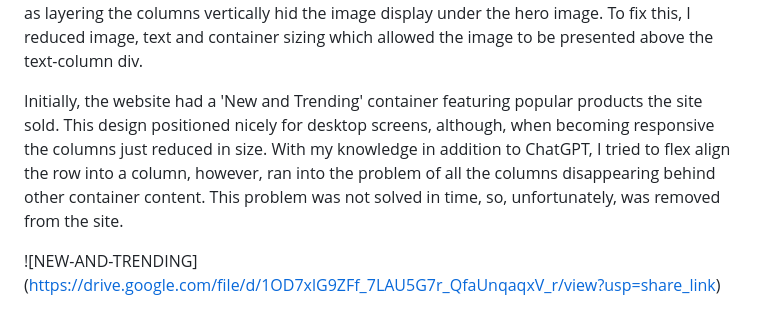
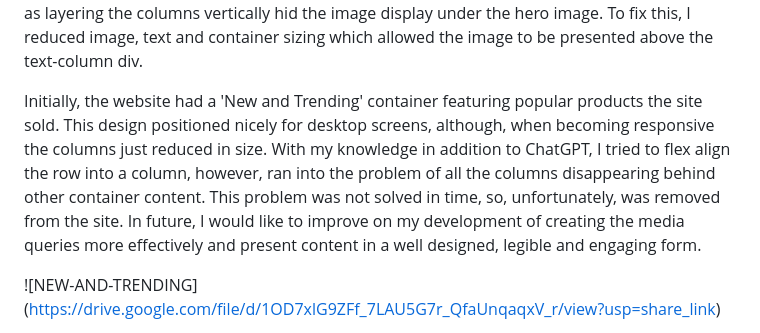
Before and after one commit to BrittanyMatthews1/Project-2-final, a Markdown page: README.md, the part around the change. GitHub-like rendering.

```diff
--- a/README.md
+++ b/README.md
@@ -18,7 +18,7 @@ For creating the hero image, I utilised my knowledge and coding from Project One
 
 The second container for this site encountered a challenge, as I initially asked to generate a three-column row, with an image covering two sections and text in the other third. My image sizing faced issues as I could not get the image to span over the two columns. To solve this, I asked to generate a two-column row, which successfully placed the image to the correct size and text perfectly to its right. Furthermore, media queries were a slight issue for this aspect too, as layering the columns vertically hid the image display under the hero image. To fix this, I reduced image, text and container sizing which allowed the image to be presented above the text-column div.
 
-Initially, the website had a 'New and Trending' container featuring popular products the site sold. This design positioned nicely for desktop screens, although, when becoming responsive the columns just reduced in size. With my knowledge in addition to ChatGPT, I tried to flex align the row into a column, however, ran into the problem of all the columns disappearing behind other container content. This problem was not solved in time, so, unfortunately, was removed from the site.
+Initially, the website had a 'New and Trending' container featuring popular products the site sold. This design positioned nicely for desktop screens, although, when becoming responsive the columns just reduced in size. With my knowledge in addition to ChatGPT, I tried to flex align the row into a column, however, ran into the problem of all the columns disappearing behind other container content. This problem was not solved in time, so, unfortunately, was removed from the site. In future, I would like to improve on my development of creating the media queries more effectively and present content in a well designed, legible and engaging form.
 
 ![NEW-AND-TRENDING] (https://drive.google.com/file/d/1OD7xlG9ZFf_7LAU5G7r_QfaUnqaqxV_r/view?usp=share_link)
 
```
